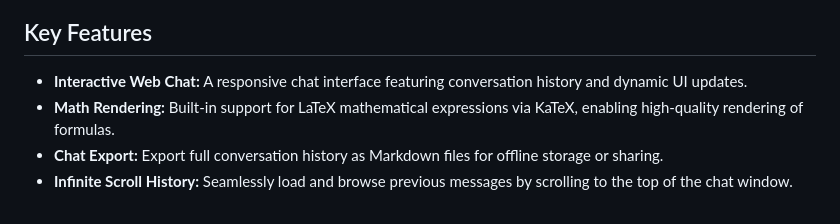
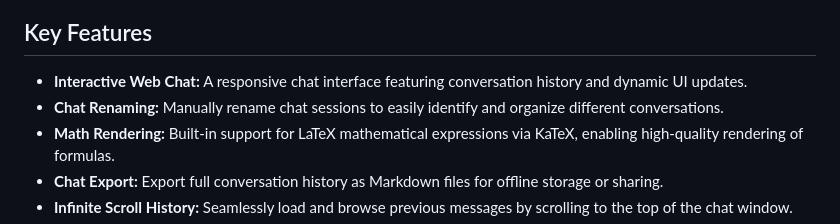
Before and after one commit to mc96107/gemini_web, a Markdown page: conductor/product.md, the part around the change. Rendered like a GitHub page.

Commit message:
docs(conductor): Synchronize docs for track 'Add a Way to Rename Chat'

```diff
--- a/conductor/product.md
+++ b/conductor/product.md
@@ -17,6 +17,7 @@ The Gemini Termux Agent is designed for:
 
 ## Key Features
 * **Interactive Web Chat:** A responsive chat interface featuring conversation history and dynamic UI updates.
+* **Chat Renaming:** Manually rename chat sessions to easily identify and organize different conversations.
 * **Math Rendering:** Built-in support for LaTeX mathematical expressions via KaTeX, enabling high-quality rendering of formulas.
 * **Chat Export:** Export full conversation history as Markdown files for offline storage or sharing.
 * **Infinite Scroll History:** Seamlessly load and browse previous messages by scrolling to the top of the chat window.
```
